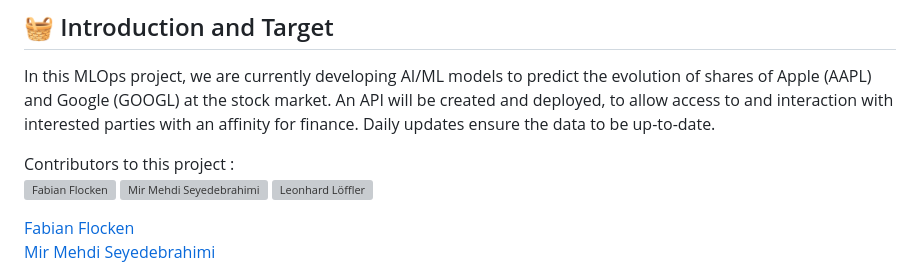
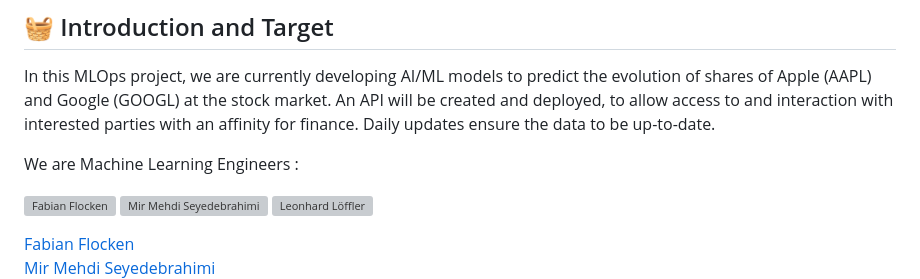
Before and after one commit to Flocken-Migrationforce/JUL24_BMLOps_Stock_market, a Markdown page: README.md, the part around the change. Rendered like a GitHub page; grey boxes are pictures that could not be loaded.

Commit message:
contributor section
"We are MLE :" and our Github logos, names

```diff
--- a/README.md
+++ b/README.md
@@ -5,7 +5,8 @@
 In this MLOps project, we are currently developing AI/ML models to predict the evolution of shares of Apple (AAPL) and Google (GOOGL) at the stock market.
 An API will be created and deployed, to allow access to and interaction with interested parties with an affinity for finance. Daily updates ensure the data to be up-to-date.
 
-Contributors to this project :<br>
+We are Machine Learning Engineers :
+
 <a href="https://github.com/Flocken-Migrationforce"><img src="https://github.com/Flocken-Migrationforce.png" width="50px" alt="Fabian Flocken" style="border-radius:50%"></a>
 <a href="https://github.com/mirmehdi"><img src="https://github.com/mirmehdi.png" width="50px" alt="Mir Mehdi Seyedebrahimi" style="border-radius:50%"></a>
 <a href="https://github.com/LeoLoeff"><img src="https://github.com/LeoLoeff.png" width="50px" alt="Leonhard Löffler" style="border-radius:50%"></a>
```
